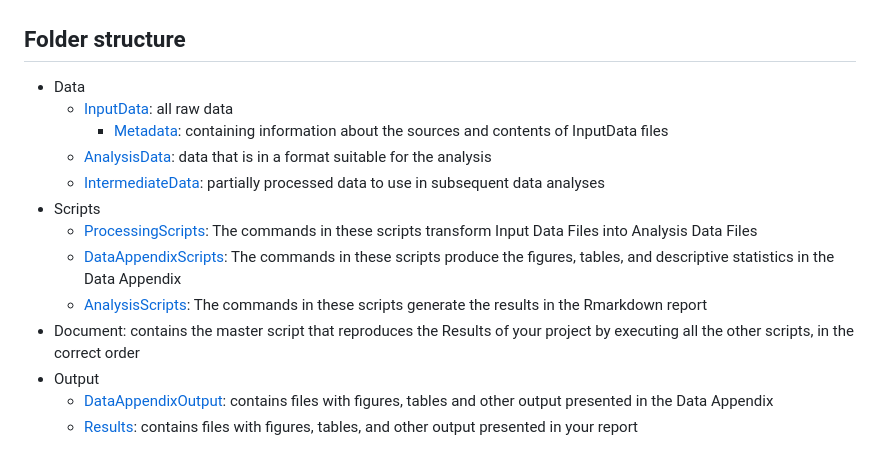
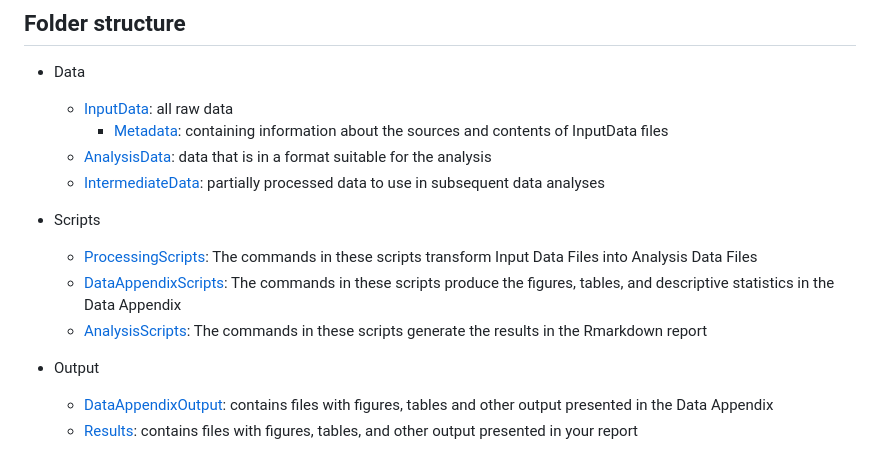
Before and after one commit to garlandxie/mw_seedbanks, a Markdown page: README.md, the part around the change. Drawn GitHub-style.

```diff
--- a/README.md
+++ b/README.md
@@ -18,11 +18,12 @@ Designed urban meadows can rehabilitate wildlife habitat and increase floral bio
     - [Metadata](data/input_data/metadata): containing information about the sources and contents of InputData files
   - [AnalysisData](data/analysis_data): data that is in a format suitable for the analysis
   - [IntermediateData](data/intermediate_data): partially processed data to use in subsequent data analyses
+
 - Scripts
   - [ProcessingScripts](scripts/processing_scripts): The commands in these scripts transform Input Data Files into Analysis Data Files
   - [DataAppendixScripts](scripts/data_appendix_scripts): The commands in these scripts produce the figures, tables, and descriptive statistics in the Data Appendix
   - [AnalysisScripts](scripts/analysis_scripts): The commands in these scripts generate the results in the Rmarkdown report
-- Document: contains the master script that reproduces the Results of your project by executing all the other scripts, in the correct order
+
 - Output
   -  [DataAppendixOutput](output/data_appendix_output): contains files with figures, tables and other output presented in the Data Appendix
   -  [Results](output/results): contains files with figures, tables, and other output presented in your report
```
